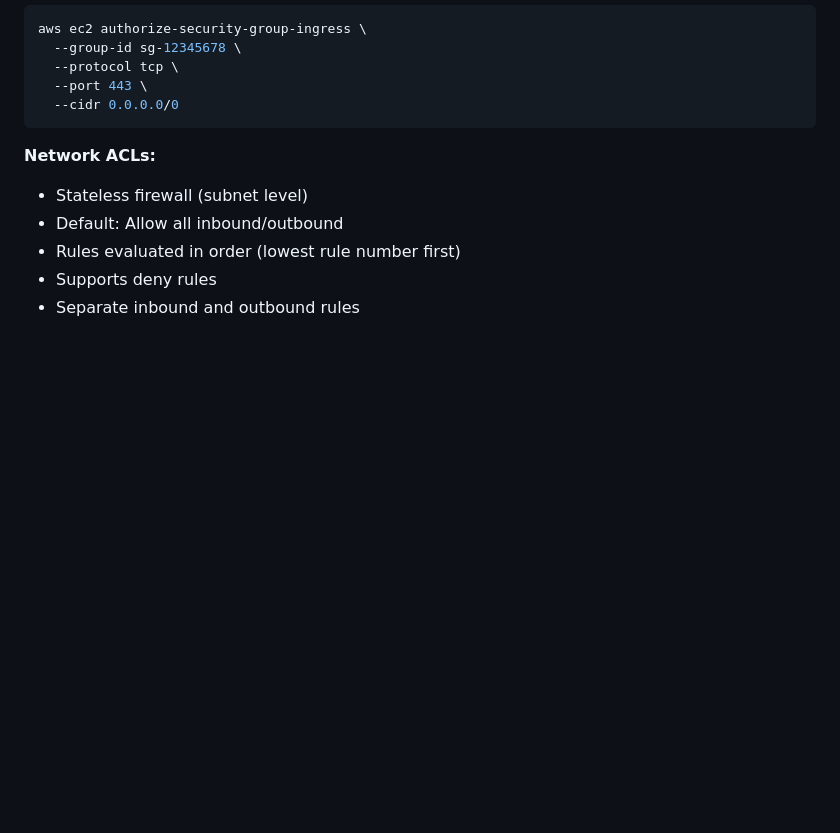
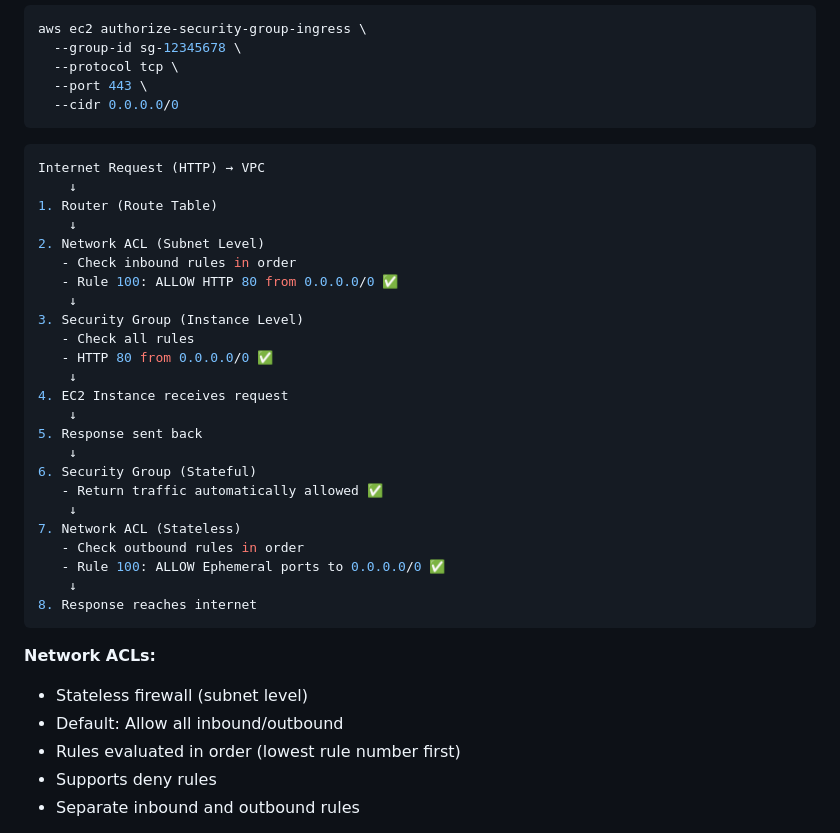
Before and after one commit to naidu72/aws-devops, a Markdown page: Phase1-AWS-Fundamentals.md, the part around the change. Drawn GitHub-style; blank space fills up the shorter version.

Commit message:
updated with SG vs NACL

````diff
--- a/Phase1-AWS-Fundamentals.md
+++ b/Phase1-AWS-Fundamentals.md
@@ -517,7 +517,32 @@ aws ec2 authorize-security-group-ingress \
   --port 443 \
   --cidr 0.0.0.0/0
 ```
-
+```bash
+Internet Request (HTTP) → VPC
+    ↓
+1. Router (Route Table)
+    ↓
+2. Network ACL (Subnet Level)
+   - Check inbound rules in order
+   - Rule 100: ALLOW HTTP 80 from 0.0.0.0/0 ✅
+    ↓
+3. Security Group (Instance Level)
+   - Check all rules
+   - HTTP 80 from 0.0.0.0/0 ✅
+    ↓
+4. EC2 Instance receives request
+    ↓
+5. Response sent back
+    ↓
+6. Security Group (Stateful)
+   - Return traffic automatically allowed ✅
+    ↓
+7. Network ACL (Stateless)
+   - Check outbound rules in order
+   - Rule 100: ALLOW Ephemeral ports to 0.0.0.0/0 ✅
+    ↓
+8. Response reaches internet
+```
 **Network ACLs:**
 - Stateless firewall (subnet level)
 - Default: Allow all inbound/outbound
````
